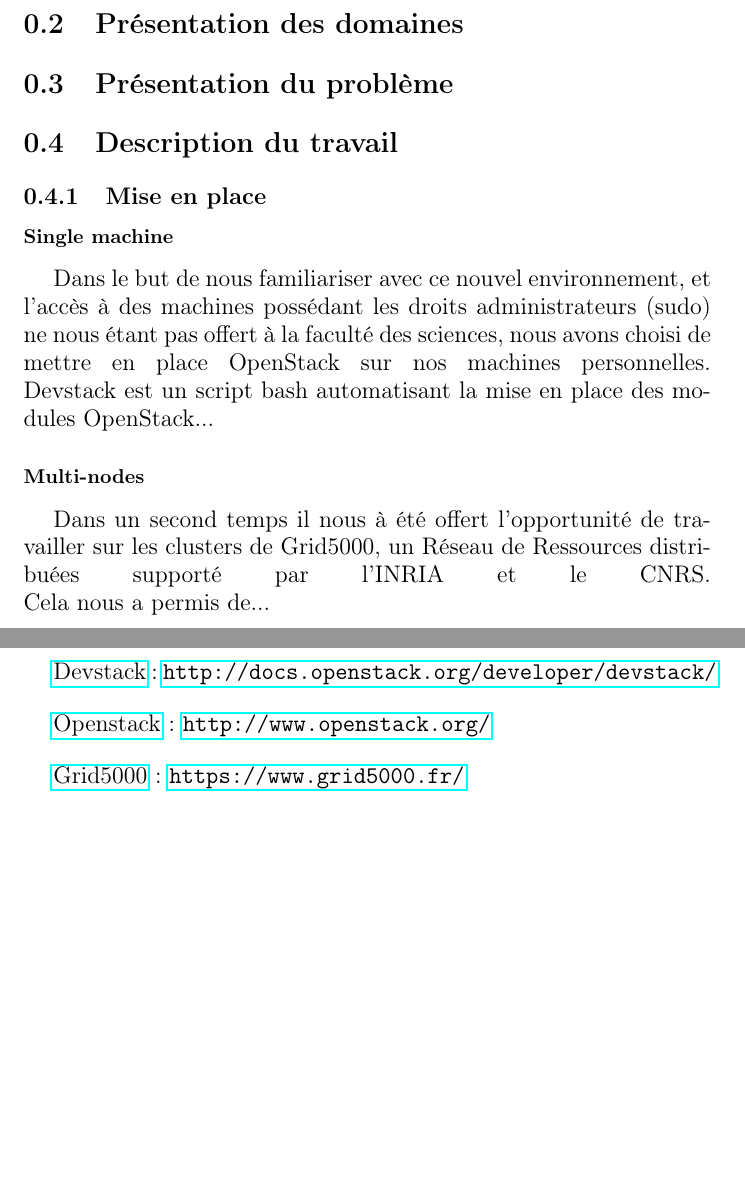
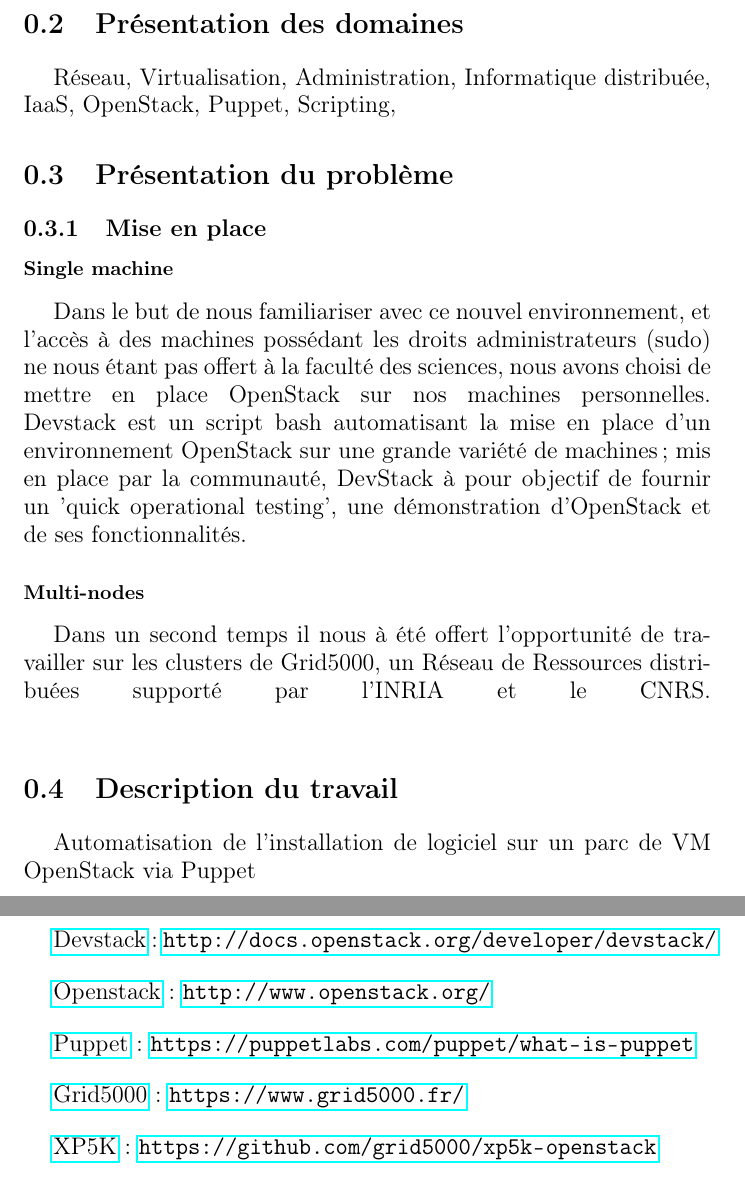
Before and after one commit to Doume3/oposum, a LaTeX document (Rapport.tex): two parts of pages 3 and 6 of 6, joined at a grey line, cut so that both start at the same text, the shorter picture padded with empty space. Compiled offline with pdfLaTeX.

Commit message:
sur devstack

```diff
--- a/Rapport.tex
+++ b/Rapport.tex
@@ -55,25 +55,27 @@
 % ------------------------------ CONTENU ------------------------------
 \newpage
 \section{Présentation des domaines}
-
+Réseau, Virtualisation, Administration, Informatique distribuée, IaaS,
+OpenStack, Puppet, Scripting,
 
 \section{Présentation du problème}
-
-
-\section{Description du travail}
 \subsection{Mise en place}
 \subsubsection{Single machine}
 Dans le but de nous familiariser avec ce nouvel environnement,
 et l'accès à des machines possédant les droits administrateurs (sudo)
 ne nous étant pas offert à la faculté des sciences,
 nous avons choisi de mettre en place OpenStack sur nos machines personnelles.\break
-Devstack est un script bash automatisant la mise en place des modules OpenStack...
+Devstack est un script bash automatisant la mise en place d'un environnement OpenStack
+sur une grande variété de machines; mis en place par la communauté,
+DevStack à pour objectif de fournir un 'quick operational testing', une démonstration
+d'OpenStack et de ses fonctionnalités.
 
 \subsubsection{Multi-nodes}
 Dans un second temps il nous à été offert l'opportunité de travailler sur les clusters
 de Grid5000, un Réseau de Ressources distribuées supporté par l'INRIA et le CNRS.\break
-Cela nous a permis de...
 
+\section{Description du travail}
+Automatisation de l'installation de logiciel sur un parc de VM OpenStack via Puppet
 
 % ------------------------------ CONCLUSION ------------------------------
 \newpage
@@ -98,7 +100,12 @@
 \href{http://www.openstack.org/}{Openstack} :
 \url{http://www.openstack.org/}
 \bigbreak
+\href{https://puppetlabs.com/puppet/what-is-puppet}{Puppet} :
+\url{https://puppetlabs.com/puppet/what-is-puppet}
+\bigbreak
 \href{https://www.grid5000.fr/}{Grid5000} :
 \url{https://www.grid5000.fr/}
-
+\bigbreak
+\href{https://github.com/grid5000/xp5k-openstack}{XP5K} :
+\url{https://github.com/grid5000/xp5k-openstack}
 \end{document}
```
